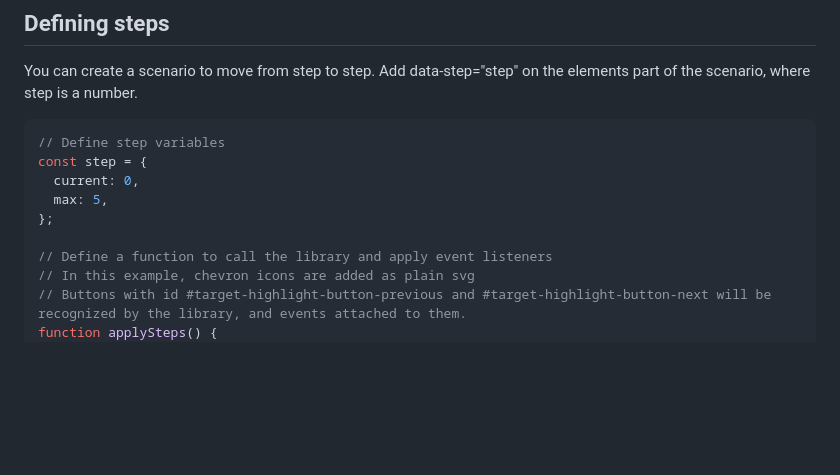
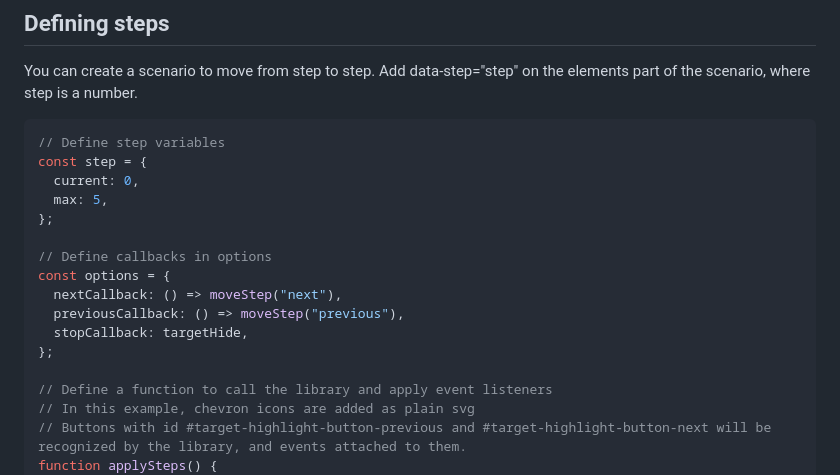
Before and after one commit to graphieros/target-highlight, a Markdown page: README.md, the part around the change. GitHub-like rendering; blank space fills up the shorter version.

```diff
--- a/README.md
+++ b/README.md
@@ -108,6 +108,13 @@ const step = {
   max: 5,
 };
 
+// Define callbacks in options
+const options = {
+  nextCallback: () => moveStep("next"),
+  previousCallback: () => moveStep("previous"),
+  stopCallback: targetHide,
+};
+
 // Define a function to call the library and apply event listeners
 // In this example, chevron icons are added as plain svg
 // Buttons with id #target-highlight-button-previous and #target-highlight-button-next will be recognized by the library, and events attached to them.
```
